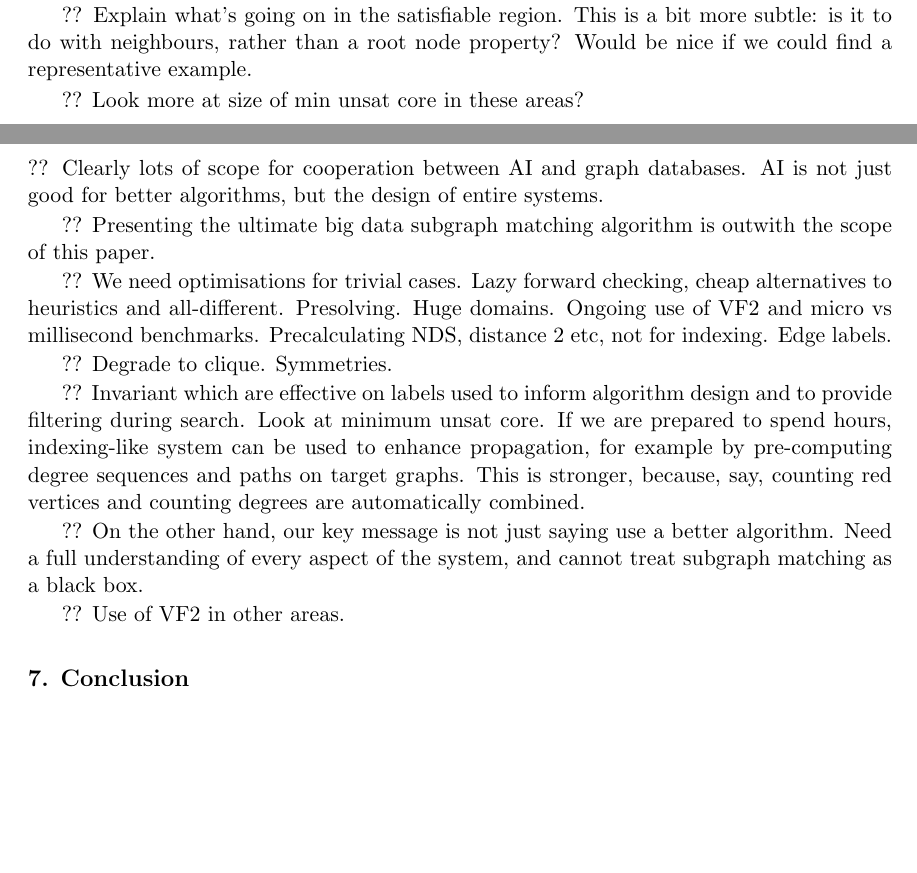
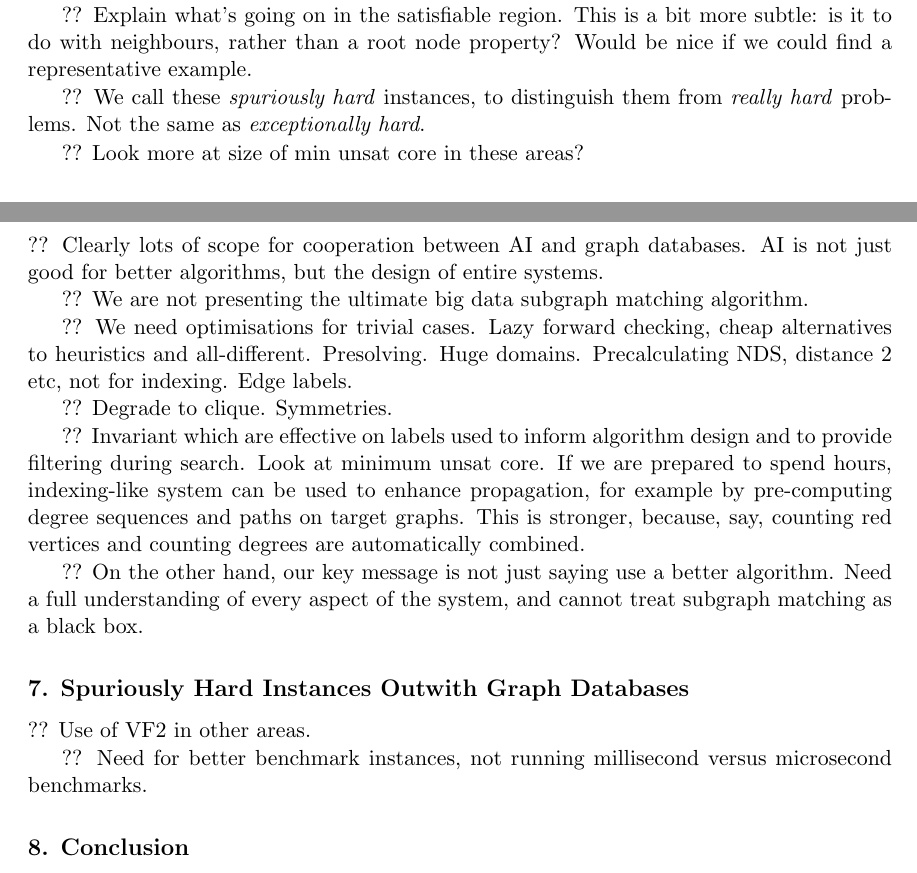
Before and after one commit to ciaranm/jair-really-hard-sip-paper, a LaTeX paper (paper/paper.tex): two parts of pages 11 and 15 of 21, joined at a grey line, cut so that both start at the same text, the shorter picture padded with empty space. Compiled offline with pdfLaTeX.

Commit message:
Tweak slightly

```diff
--- a/paper/paper.tex
+++ b/paper/paper.tex
@@ -704,6 +704,9 @@ do. Explain thrashing.
 neighbours, rather than a root node property? Would be nice if we could find a representative
 example.
 
+?? We call these \emph{spuriously hard} instances, to distinguish them from \emph{really hard}
+problems. Not the same as \emph{exceptionally hard}.
+
 ?? Look more at size of min unsat core in these areas?
 
 \section{Querying Graph Databases}\label{section:filterverify}
@@ -879,11 +882,11 @@ graph, but also helps on the satisfiable instances that an indexing system canno
 ?? Clearly lots of scope for cooperation between AI and graph databases. AI is not just good for
 better algorithms, but the design of entire systems.
 
-?? Presenting the ultimate big data subgraph matching algorithm is outwith the scope of this paper.
+?? We are not presenting the ultimate big data subgraph matching algorithm.
 
-?? We need optimisations for trivial cases. Lazy forward checking, cheap alternatives to heuristics and
-all-different. Presolving. Huge domains. Ongoing use of VF2 and micro vs millisecond benchmarks.
-Precalculating NDS, distance 2 etc, not for indexing. Edge labels.
+?? We need optimisations for trivial cases. Lazy forward checking, cheap alternatives to heuristics
+and all-different. Presolving. Huge domains.  Precalculating NDS, distance 2 etc, not for indexing.
+Edge labels.
 
 ?? Degrade to clique. Symmetries.
 
@@ -896,7 +899,11 @@ automatically combined.
 ?? On the other hand, our key message is not just saying use a better algorithm. Need a full
 understanding of every aspect of the system, and cannot treat subgraph matching as a black box.
 
+\section{Spuriously Hard Instances Outwith Graph Databases}
+
 ?? Use of VF2 in other areas.
+
+?? Need for better benchmark instances, not running millisecond versus microsecond benchmarks.
 
 \section{Conclusion}
 
```
